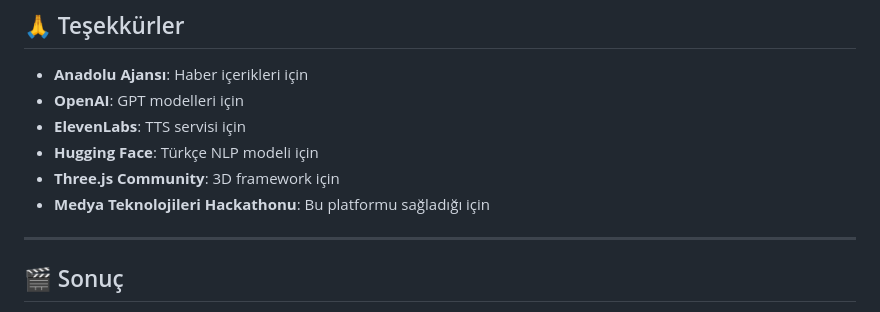
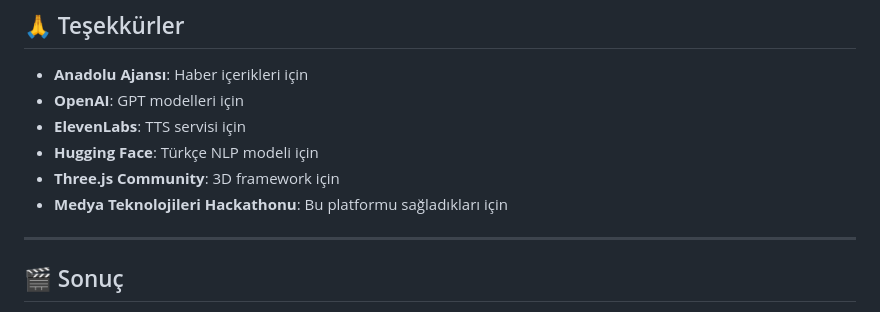
Before and after one commit to SevalSorak/Medya-Teknolojileri-Hackathonu, a Markdown page: PORTFOLIO.md, the part around the change. Rendered like a GitHub page.

Commit message:
Fix Turkish grammar in acknowledgments section
Co-authored-by: yutronax <125690220+yutronax@users.noreply.github.com>

```diff
--- a/PORTFOLIO.md
+++ b/PORTFOLIO.md
@@ -296,7 +296,7 @@ Bu proje, Medya Teknolojileri Hackathonu 2025 kapsamında geliştirilmiştir. E
 - **ElevenLabs**: TTS servisi için
 - **Hugging Face**: Türkçe NLP modeli için
 - **Three.js Community**: 3D framework için
-- **Medya Teknolojileri Hackathonu**: Bu platformu sağladığı için
+- **Medya Teknolojileri Hackathonu**: Bu platformu sağladıkları için
 
 ---
 
```
